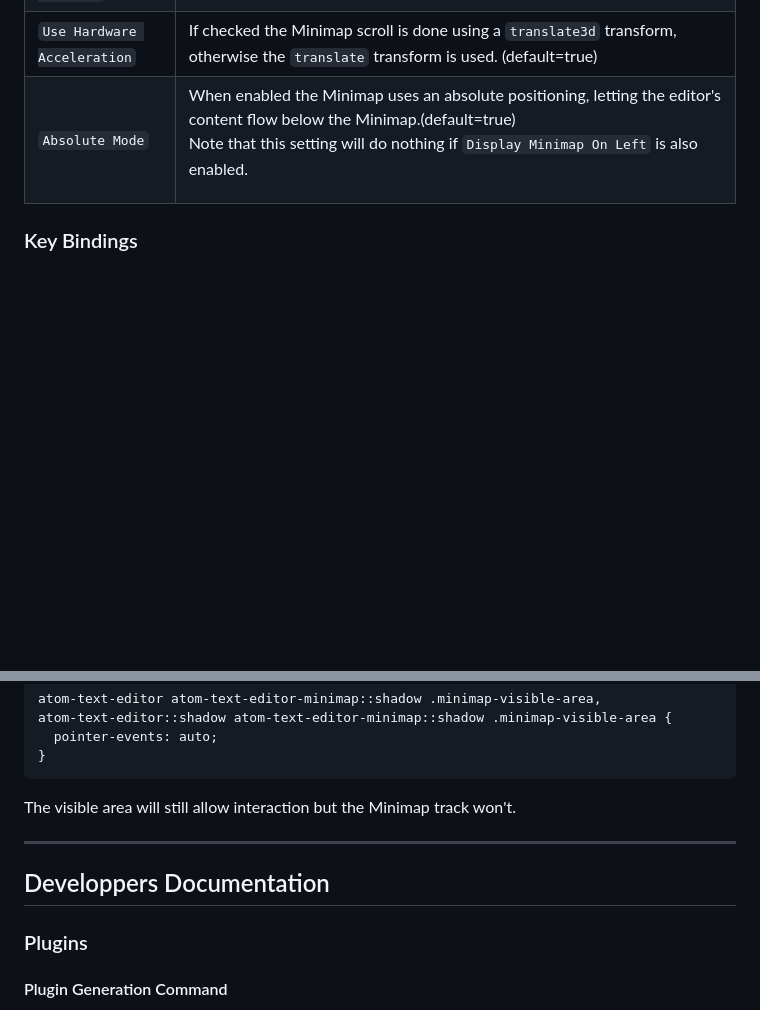
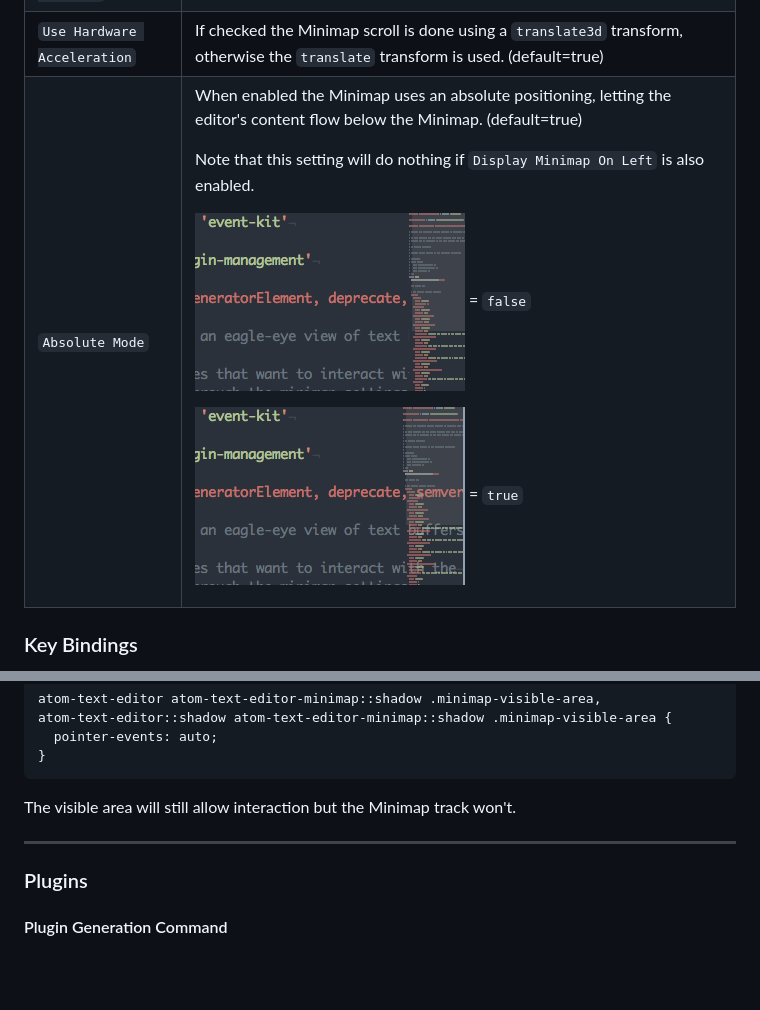
Before and after one commit to atom-minimap/minimap, a Markdown page: README.md, 2 parts joined by grey strips. Drawn GitHub-style; pictures changed too: resources/absolute-mode.png (added), resources/normal-mode.png (added); blank space fills up the shorter version.

Commit message:
:memo: Add screenshots for absolute mode

```diff
--- a/README.md
+++ b/README.md
@@ -51,7 +51,7 @@ Setting|Description
 `Scroll Animation`|Enable animations when scrolling the editor by clicking on the Minimap. (default=false)
 `Scroll Animation Duration`|Duration of the scroll animation when clicking on the Minimap. (default=300)
 `Use Hardware Acceleration`|If checked the Minimap scroll is done using a `translate3d` transform, otherwise the `translate` transform is used. (default=true)
-`Absolute Mode`|When enabled the Minimap uses an absolute positioning, letting the editor's content flow below the Minimap.(default=true) <p>Note that this setting will do nothing if `Display Minimap On Left` is also enabled.</p>
+`Absolute Mode`|<p>When enabled the Minimap uses an absolute positioning, letting the editor's content flow below the Minimap. (default=true)</p><p>Note that this setting will do nothing if `Display Minimap On Left` is also enabled.</p><p>![](https://github.com/atom-minimap/minimap/blob/cn-better-documentation/resources/normal-mode.png?raw=true) = `false`</p><p>![](https://github.com/atom-minimap/minimap/blob/cn-better-documentation/resources/absolute-mode.png?raw=true) = `true`</p>
 
 ### Key Bindings
 
@@ -133,8 +133,6 @@ The visible area will still allow interaction but the Minimap track won't.
 
 ----
 
-## Developpers Documentation
-
 ### Plugins
 
 #### Plugin Generation Command
```
Also changed, not shown: other parts of README.md (+2 -2 lines).
